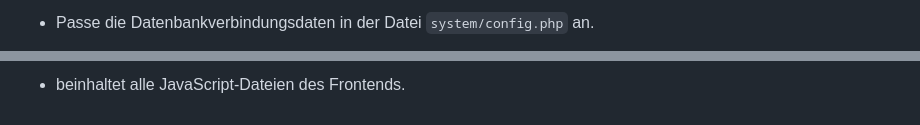
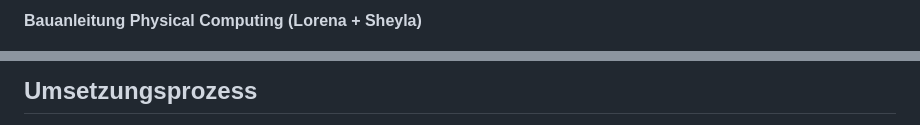
Before and after one commit to Aarti157/im4, a Markdown page: README.md, 2 parts joined by grey strips. GitHub-like rendering.

```diff
--- a/README.md
+++ b/README.md
@@ -36,3 +51,3 @@ Um dieses Boilerplate auf dem eigenen Web-Server zu installieren, führe folgend
 
-- Passe die Datenbankverbindungsdaten in der Datei `system/config.php` an.
+#### Bauanleitung Physical Computing (Lorena + Sheyla)
 
@@ -53,3 +80,3 @@ Um dieses Boilerplate auf dem eigenen Web-Server zu installieren, führe folgend
 
-- beinhaltet alle JavaScript-Dateien des Frontends.
+## Umsetzungsprozess
 
```
Also changed, not shown: other parts of README.md (+58 -43 lines), Steckschema.jpeg (added), Userflow.jpeg (added).
